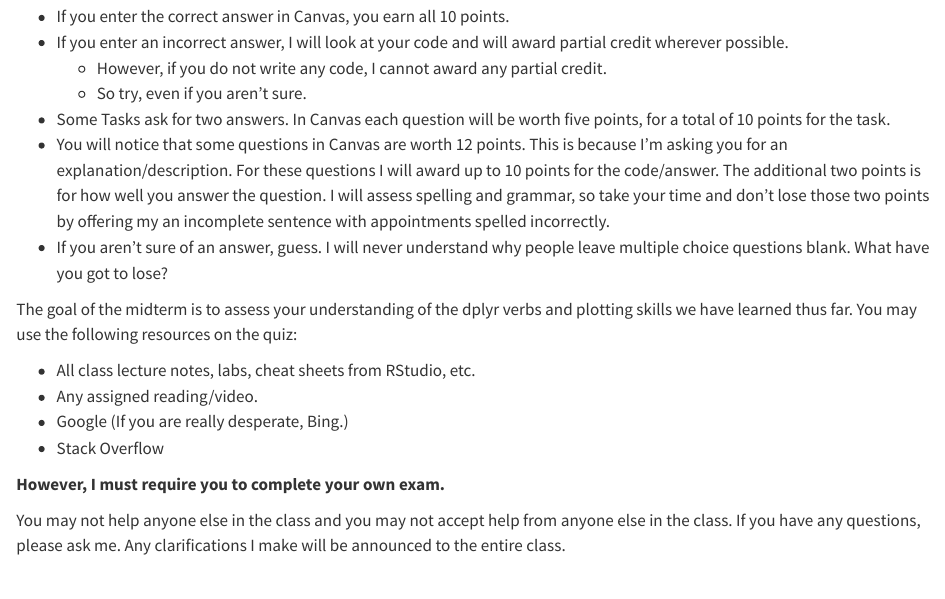
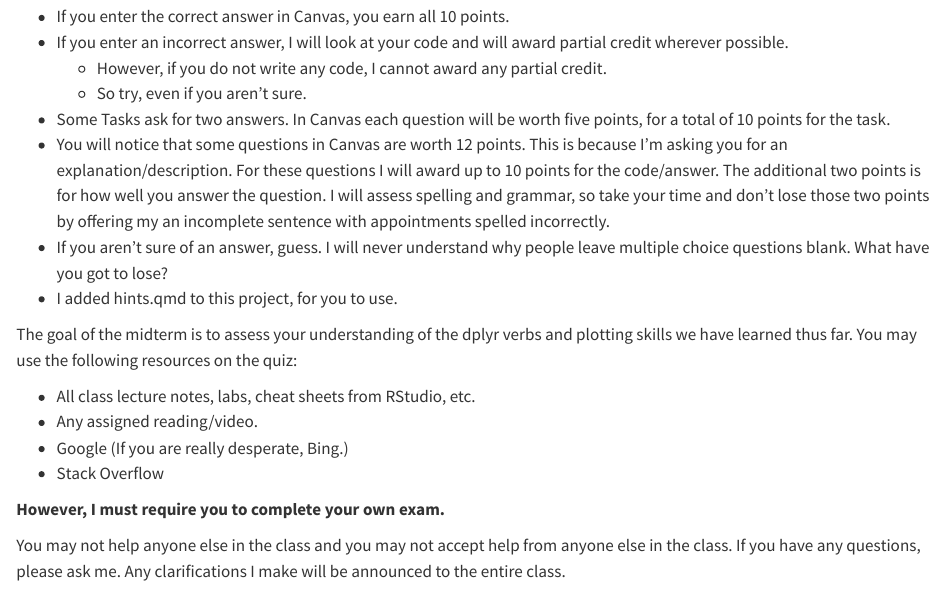
Before and after one commit to intro-to-data/midterm, a Quarto document (midterm.qmd): the page in a window 1100 px wide, from 170 px down. Rendered offline with R 4.5, knitr and Pandoc in place of Quarto, with nearby package versions; some code elsewhere in the file could not run offline; column names are cleaned by a stand-in for the janitor package.

Commit message:
Adds more documentation
 Changes to be committed:
	modified:   midterm.qmd

```diff
--- a/midterm.qmd
+++ b/midterm.qmd
@@ -14,6 +14,7 @@ Each Task, below, is worth 10 points.
 - Some Tasks ask for two answers. In Canvas each question will be worth five points, for a total of 10 points for the task.
 - You will notice that some questions in Canvas are worth 12 points. This is because I'm asking you for an explanation/description. For these questions I will award up to 10 points for the code/answer. The additional two points is for how well you answer the question. I will assess spelling and grammar, so take your time and don't lose those two points by offering my an incomplete sentence with appointments spelled incorrectly.
 - If you aren't sure of an answer, guess. I will never understand why people leave multiple choice questions blank. What have you got to lose?
+- I added hints.qmd to this project, for you to use.
 
 The goal of the midterm is to assess your understanding of the dplyr verbs and plotting skills we have learned thus far. You may use the following resources on the quiz:
 
```
